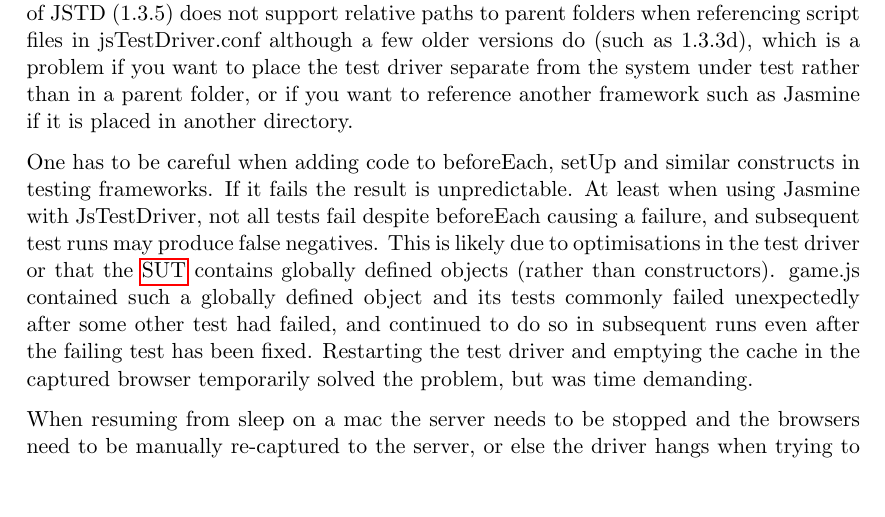
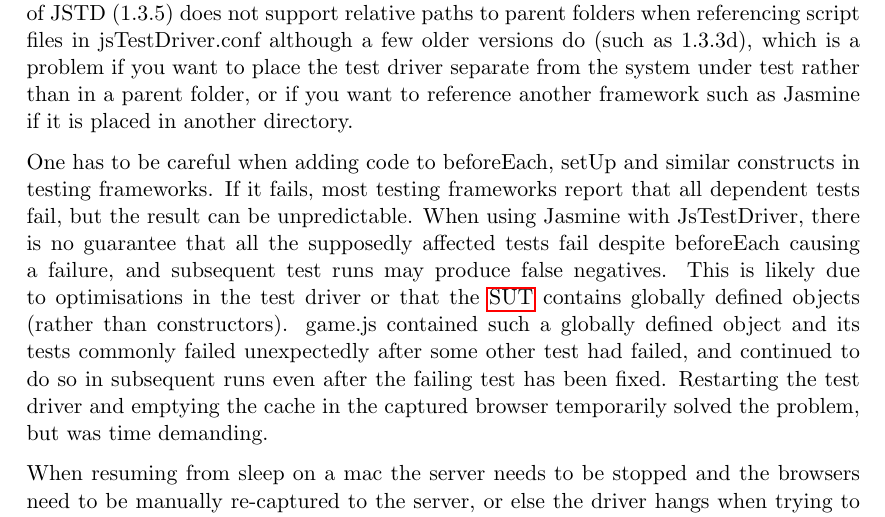
Before and after one commit to emilwall/exjobb, a LaTeX thesis (exjobb_thesis_emilwall.tex): part of page 40 of 75, cut so that both start at the same text, the shorter picture padded with empty space. Compiled offline with pdfLaTeX.

Commit message:
Clarify circumstances around errors in setup methods

```diff
--- a/exjobb_thesis_emilwall.tex
+++ b/exjobb_thesis_emilwall.tex
@@ -630,7 +630,7 @@ Selecting which tools and frameworks to use is frequently done fast, based on av
 
 When setting up JsTestDriver\footnote{\url{https://code.google.com/p/js-test-driver/}} (JSTD) with the Jasmine adapter there are pitfalls in which version you're using. At the time of writing, the latest version of the Jasmine JSTD adapter (1.1) is not compatible with the latest version of Jasmine (1.3.1), so in order to use it you need to find an older version of Jasmine (such as 1.0.1 or 1.1.0) or figure out how to modify the adapter to make it compatible. Moreover, the latest version of JSTD (1.3.5) does not support relative paths to parent folders when referencing script files in jsTestDriver.conf although a few older versions do (such as 1.3.3d), which is a problem if you want to place the test driver separate from the system under test rather than in a parent folder, or if you want to reference another framework such as Jasmine if it is placed in another directory. % Glossary items for JSTD (and maybe Jasmine, Mocha, etc. too?)
 
-One has to be careful when adding code to beforeEach, setUp and similar constructs in testing frameworks. If it fails the result is unpredictable. At least when using Jasmine with JsTestDriver, not all tests fail despite beforeEach causing a failure, and subsequent test runs may produce false negatives. This is likely due to optimisations in the test driver or that the \gls{sut} contains globally defined objects (rather than constructors). game.js contained such a globally defined object and its tests commonly failed unexpectedly after some other test had failed, and continued to do so in subsequent runs even after the failing test has been fixed. Restarting the test driver and emptying the cache in the captured browser temporarily solved the problem, but was time demanding.
+One has to be careful when adding code to beforeEach, setUp and similar constructs in testing frameworks. If it fails, most testing frameworks report that all dependent tests fail, but the result can be unpredictable. When using Jasmine with JsTestDriver, there is no guarantee that all the supposedly affected tests fail despite beforeEach causing a failure, and subsequent test runs may produce false negatives. This is likely due to optimisations in the test driver or that the \gls{sut} contains globally defined objects (rather than constructors). game.js contained such a globally defined object and its tests commonly failed unexpectedly after some other test had failed, and continued to do so in subsequent runs even after the failing test has been fixed. Restarting the test driver and emptying the cache in the captured browser temporarily solved the problem, but was time demanding.
 
 When resuming from sleep on a mac the server needs to be stopped and the browsers need to be manually re-captured to the server, or else the driver hangs when trying to run the tests. This is both annoying and time consuming. However, the problem is not present on a windows machine (and it might not be reproducible on all mac machines either). In the interview with Johannes Edelstam, he agreed that this is one example of something that deters people from testing \cite{Edelstam}.
 
```
